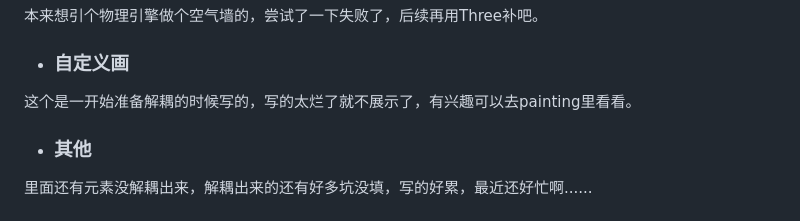
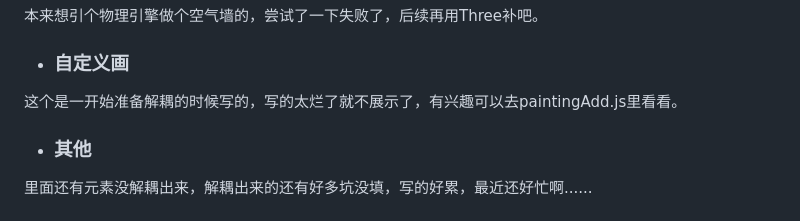
Before and after one commit to TlIsD/Gallery, a Markdown page: readme.md, the part around the change. Drawn GitHub-style.

Commit message:
修改了readme文件

```diff
--- a/readme.md
+++ b/readme.md
@@ -119,7 +119,7 @@ scene.add(Wall)
 本来想引个物理引擎做个空气墙的，尝试了一下失败了，后续再用Three补吧。
 
 - ### 自定义画
-这个是一开始准备解耦的时候写的，写的太烂了就不展示了，有兴趣可以去painting里看看。
+这个是一开始准备解耦的时候写的，写的太烂了就不展示了，有兴趣可以去paintingAdd.js里看看。
 
 - ### 其他
 里面还有元素没解耦出来，解耦出来的还有好多坑没填，写的好累，最近还好忙啊......
```
